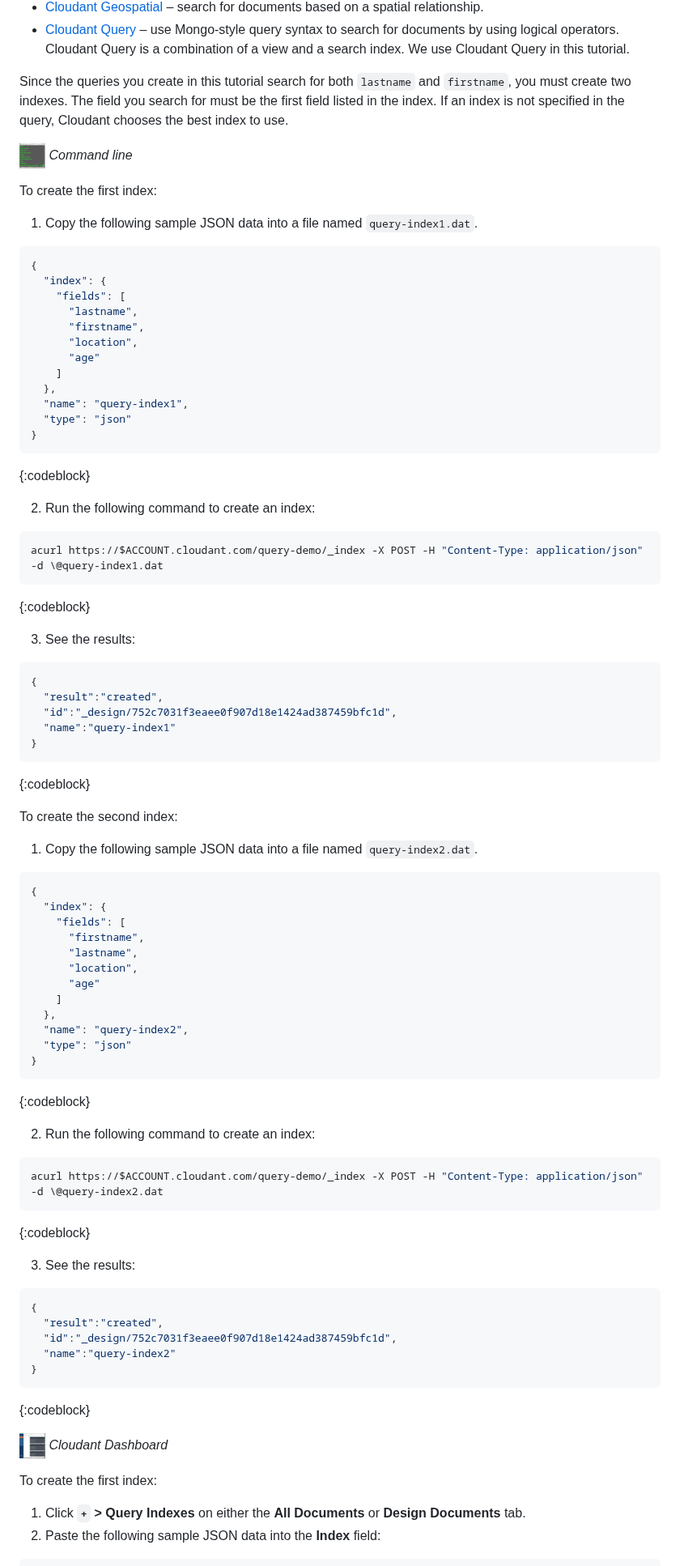
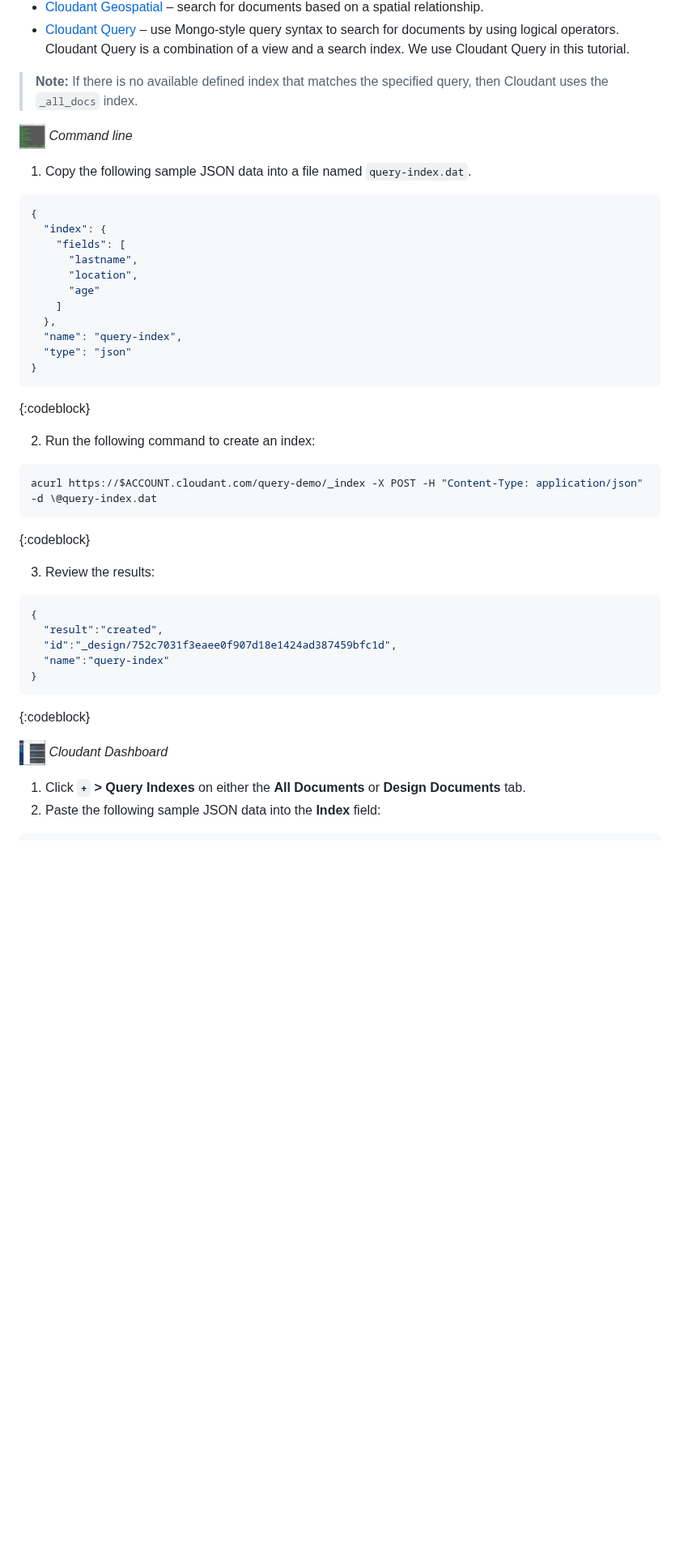
Before and after one commit to ibm-cloud-docs/Cloudant, a Markdown page: tutorials/create_query.md, the part around one of its changes. Shown at 81% size. GitHub-like rendering; blank space fills up the shorter version.

````diff
--- a/tutorials/create_query.md
+++ b/tutorials/create_query.md
@@ -250,26 +250,23 @@ in the following list:
 *	[Cloudant Geospatial](../api/cloudant-geo.html#cloudant-geospatial) – search for documents based on a spatial relationship.
 *	[Cloudant Query](../api/cloudant_query.html#query) – use Mongo-style query syntax to search for documents by using logical operators. Cloudant Query is a combination of a view and a search index. We use Cloudant Query in this tutorial.
 
-Since the queries you create in this tutorial search for both `lastname` and `firstname`, you must
-create two indexes. The field you search for must be the first field listed in the index. If an
-index is not specified in the query, Cloudant chooses the best index to use.
+> **Note:** If there is no available defined index that matches the specified query, then Cloudant
+> uses the `_all_docs` index.
+
 
 ![Command Line icon](../images/CommandLineIcon.png) _Command line_
 
-To create the first index:
-
-1.  Copy the following sample JSON data into a file named `query-index1.dat`.
+1.  Copy the following sample JSON data into a file named `query-index.dat`.
   ```json
   {
     "index": {
       "fields": [
         "lastname",
-        "firstname",
         "location",
         "age"
       ]
     },
-    "name": "query-index1",
+    "name": "query-index",
     "type": "json"
   }
   ```
@@ -277,58 +274,23 @@ To create the first index:
 
 2.  Run the following command to create an index:
   ```sh
-  acurl https://$ACCOUNT.cloudant.com/query-demo/_index -X POST -H "Content-Type: application/json" -d \@query-index1.dat
+  acurl https://$ACCOUNT.cloudant.com/query-demo/_index -X POST -H "Content-Type: application/json" -d \@query-index.dat
   ```
   {:codeblock}
 
-3.  See the results:
+3.  Review the results:
   ```json
   {
     "result":"created",
     "id":"_design/752c7031f3eaee0f907d18e1424ad387459bfc1d",
-    "name":"query-index1"
+    "name":"query-index"
   }
   ```
   {:codeblock}
 
-To create the second index:
 
-1.  Copy the following sample JSON data into a file named `query-index2.dat`.
-  ```json
-  {
-    "index": {
-      "fields": [
-        "firstname",
-        "lastname",
-        "location",
-        "age"
-      ]
-    },
-    "name": "query-index2",
-    "type": "json"
-  }
-  ```
-  {:codeblock}
-
-2.  Run the following command to create an index:
-  ```sh
-  acurl https://$ACCOUNT.cloudant.com/query-demo/_index -X POST -H "Content-Type: application/json" -d \@query-index2.dat
-  ```
-  {:codeblock}
-
-3.  See the results:
-  ```json
-  {
-    "result":"created",
-    "id":"_design/752c7031f3eaee0f907d18e1424ad387459bfc1d",
-    "name":"query-index2"
-  }
-  ```
-  {:codeblock}
 
 ![Dashboard icon](../images/DashboardIcon.png) _Cloudant Dashboard_
-
-To create the first index:
 
 1.  Click **`+` > Query Indexes** on either the **All Documents** or **Design Documents** tab.
 2.  Paste the following sample JSON data into the **Index** field:
````
Also changed, not shown: other parts of tutorials/create_query.md (+25 -53 lines), images/dashboard_query1_results.png, images/query-index1.png.
